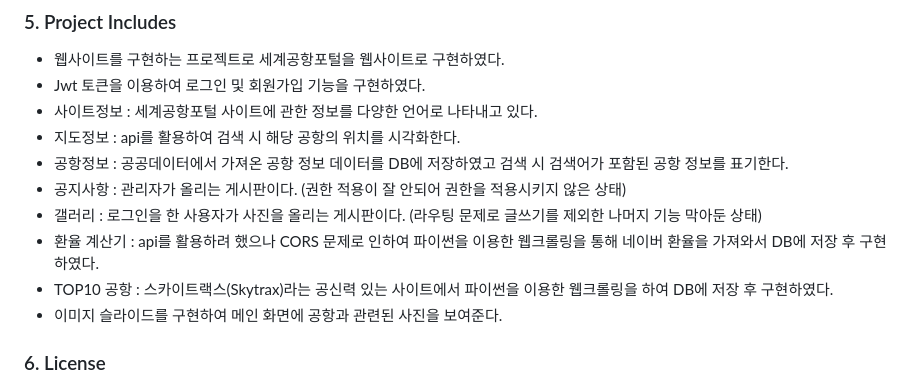
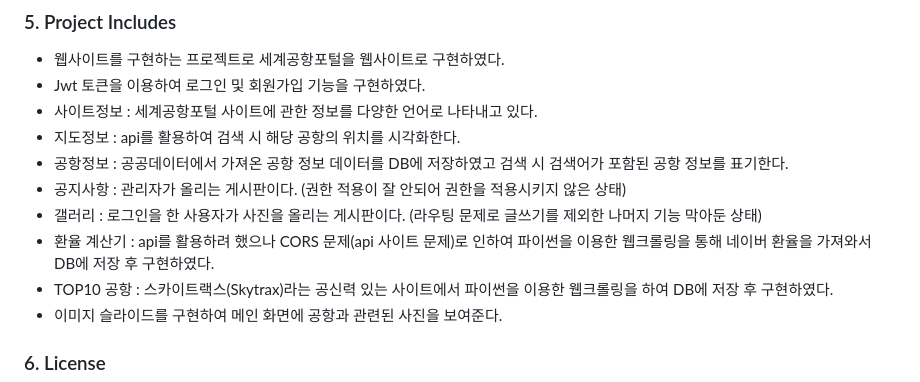
Before and after one commit to Gansaw/Airport_Portal, a Markdown page: README.md, the part around the change. Rendered like a GitHub page.

```diff
--- a/README.md
+++ b/README.md
@@ -77,7 +77,7 @@ Before operating program, you need to accomplish the following step.
 + 공항정보 : 공공데이터에서 가져온 공항 정보 데이터를 DB에 저장하였고 검색 시 검색어가 포함된 공항 정보를 표기한다.
 + 공지사항 : 관리자가 올리는 게시판이다. (권한 적용이 잘 안되어 권한을 적용시키지 않은 상태)
 + 갤러리 : 로그인을 한 사용자가 사진을 올리는 게시판이다. (라우팅 문제로 글쓰기를 제외한 나머지 기능 막아둔 상태)
-+ 환율 계산기 : api를 활용하려 했으나 CORS 문제로 인하여 파이썬을 이용한 웹크롤링을 통해 네이버 환율을 가져와서 DB에 저장 후 구현하였다.
++ 환율 계산기 : api를 활용하려 했으나 CORS 문제(api 사이트 문제)로 인하여 파이썬을 이용한 웹크롤링을 통해 네이버 환율을 가져와서 DB에 저장 후 구현하였다.
 + TOP10 공항 : 스카이트랙스(Skytrax)라는 공신력 있는 사이트에서 파이썬을 이용한 웹크롤링을 하여 DB에 저장 후 구현하였다.
 + 이미지 슬라이드를 구현하여 메인 화면에 공항과 관련된 사진을 보여준다.
 
```
